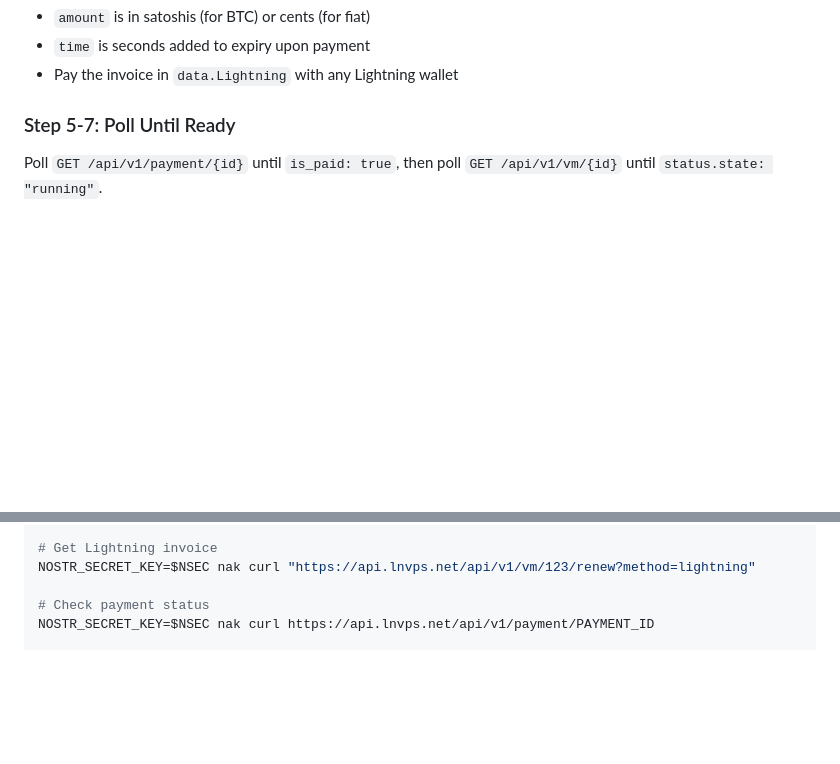
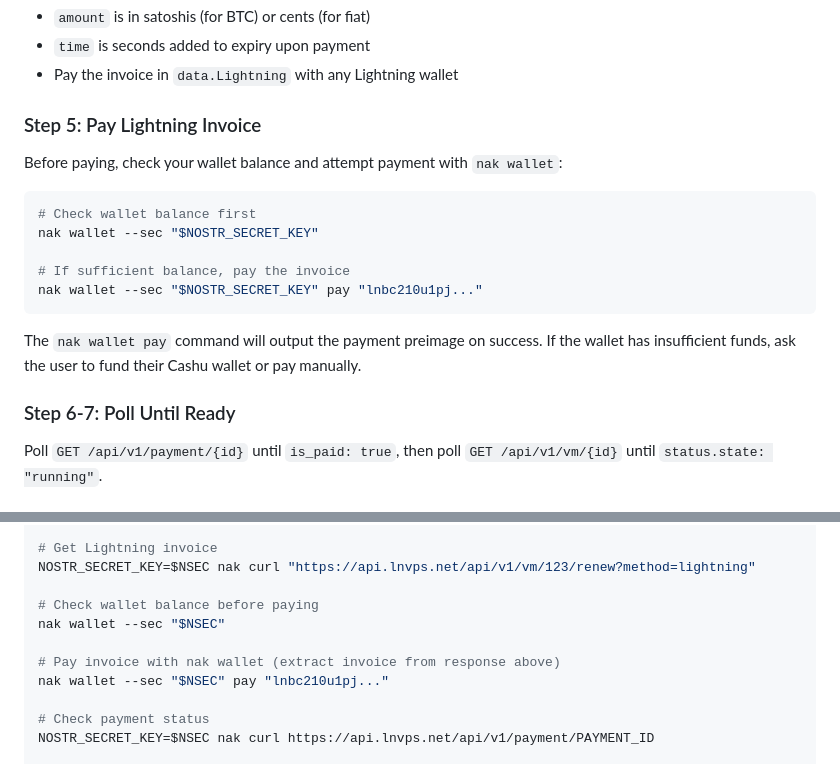
Before and after one commit to LNVPS/web, a Markdown page: public/SKILL.md, 2 parts joined by grey strips. GitHub-like rendering; blank space fills up the shorter version.

````diff
--- a/public/SKILL.md
+++ b/public/SKILL.md
@@ -145,7 +145,21 @@ Response:
 - `time` is seconds added to expiry upon payment
 - Pay the invoice in `data.Lightning` with any Lightning wallet
 
-### Step 5-7: Poll Until Ready
+### Step 5: Pay Lightning Invoice
+
+Before paying, check your wallet balance and attempt payment with `nak wallet`:
+
+```bash
+# Check wallet balance first
+nak wallet --sec "$NOSTR_SECRET_KEY"
+
+# If sufficient balance, pay the invoice
+nak wallet --sec "$NOSTR_SECRET_KEY" pay "lnbc210u1pj..."
+```
+
+The `nak wallet pay` command will output the payment preimage on success. If the wallet has insufficient funds, ask the user to fund their Cashu wallet or pay manually.
+
+### Step 6-7: Poll Until Ready
 
 Poll `GET /api/v1/payment/{id}` until `is_paid: true`, then poll `GET /api/v1/vm/{id}` until `status.state: "running"`.
 
@@ -286,6 +301,12 @@ NOSTR_SECRET_KEY=$NSEC nak curl -X POST -H "Content-Type: application/json" \
 # Get Lightning invoice
 NOSTR_SECRET_KEY=$NSEC nak curl "https://api.lnvps.net/api/v1/vm/123/renew?method=lightning"
 
+# Check wallet balance before paying
+nak wallet --sec "$NSEC"
+
+# Pay invoice with nak wallet (extract invoice from response above)
+nak wallet --sec "$NSEC" pay "lnbc210u1pj..."
+
 # Check payment status
 NOSTR_SECRET_KEY=$NSEC nak curl https://api.lnvps.net/api/v1/payment/PAYMENT_ID
 
````
Also changed, not shown: other parts of public/SKILL.md (+76 -0 lines).
